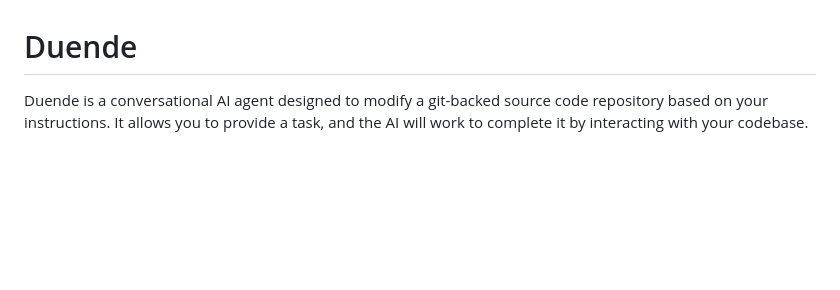
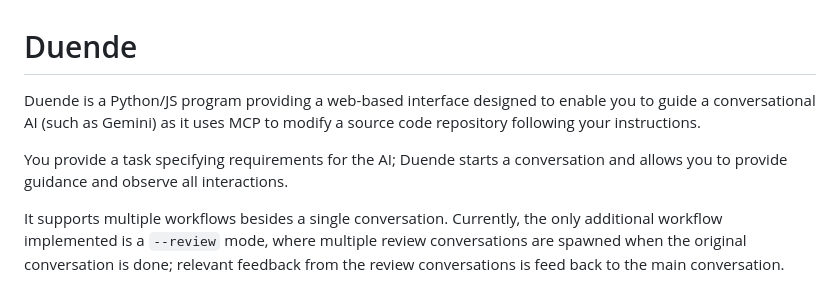
Before and after one commit to alefore/duende, a Markdown page: README.md, the part around the change printed below. Rendered like a GitHub page; blank space fills up the shorter version.

Commit message:
Improve README.

```diff
--- a/README.md
+++ b/README.md
@@ -1,6 +1,20 @@
 # Duende
 
-Duende is a conversational AI agent designed to modify a git-backed source code repository based on your instructions. It allows you to provide a task, and the AI will work to complete it by interacting with your codebase.
+Duende is a Python/JS program providing a web-based interface
+designed to enable you to guide a conversational AI (such as Gemini)
+as it uses MCP to modify a source code repository
+following your instructions.
+
+You provide a task specifying requirements for the AI;
+Duende starts a conversation and allows you to provide guidance
+and observe all interactions.
+
+It supports multiple workflows besides a single conversation.
+Currently, the only additional workflow implemented is a `--review` mode,
+where multiple review conversations are spawned
+when the original conversation is done;
+relevant feedback from the review conversations
+is feed back to the main conversation.
 
 ![Duende Screenshot](/doc/duende.png?raw=true "Duende Screenshot")
 
```
Also changed, not shown: other parts of README.md (+2 -1 lines).
